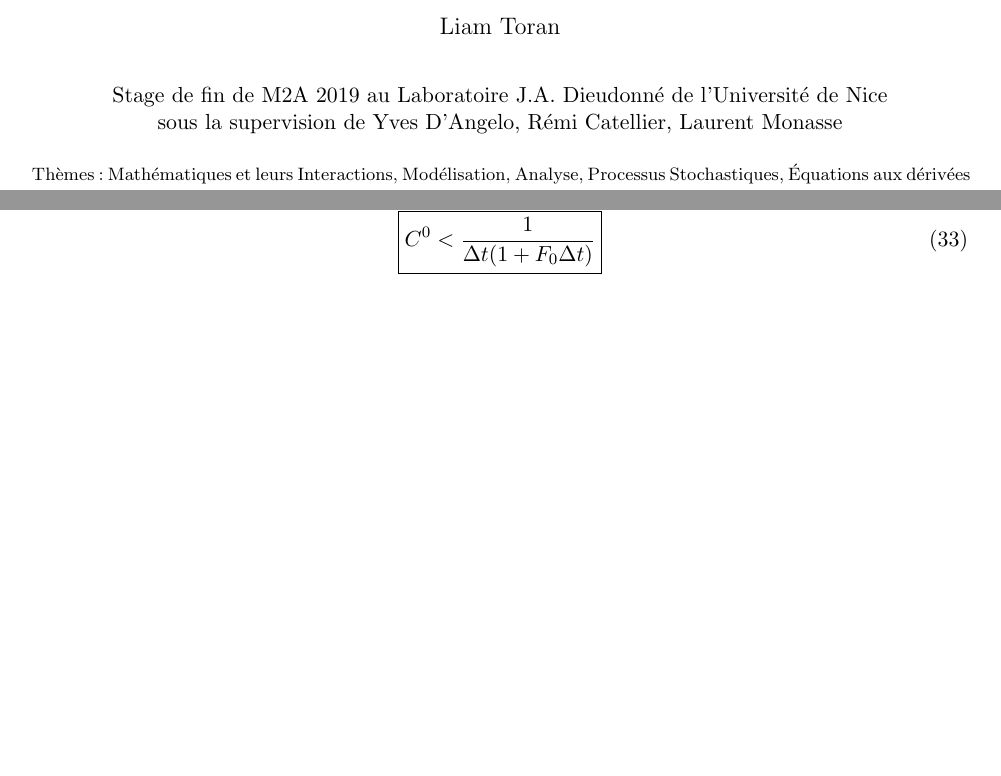
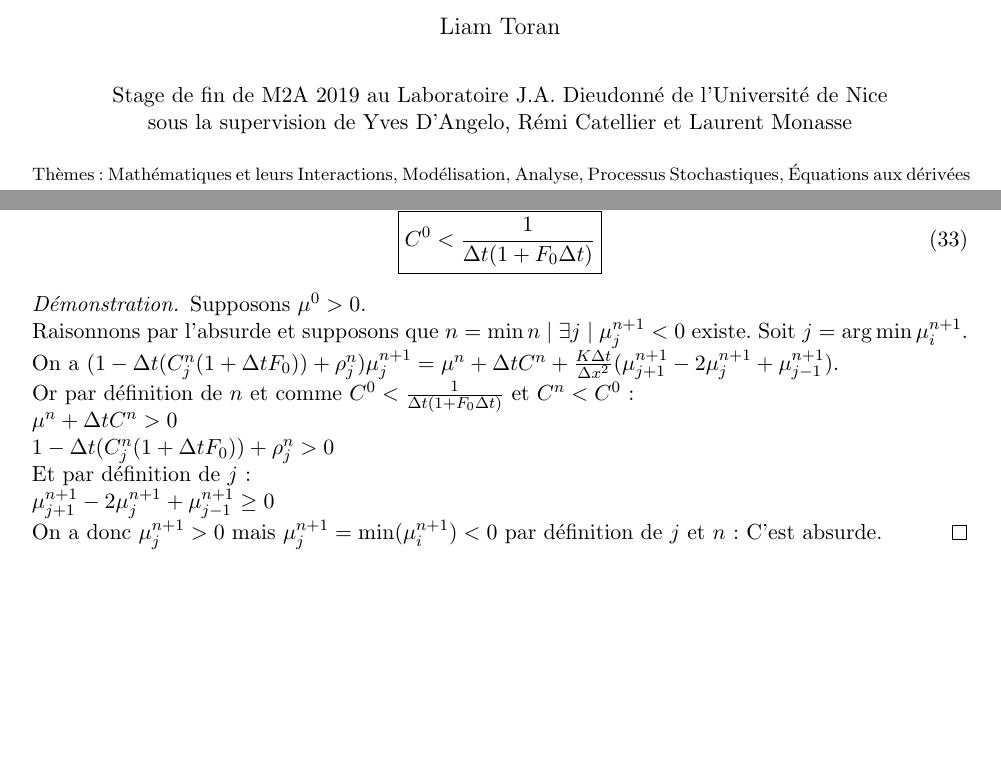
Before and after one commit to liamtoran/MushroomPDEs, a LaTeX document (rapport.tex, which reads rapport-aux/Schema.tex): two parts of pages 1 and 11 of 14, joined at a grey line, cut so that both start at the same text, the shorter picture padded with empty space. Compiled offline with pdfLaTeX.

Commit message:
Ajout de la preuve de la positivité pour le schema de l'EDP

```diff
--- a/rapport-aux/Schema.tex
+++ b/rapport-aux/Schema.tex
@@ -98,6 +98,16 @@ $A$ étant symétrique définie positive, afin de préserver la positivité, on
 \begin{equation}
 	\boxed{C^0< \frac{1}{\Dt(1+F_0\Dt)}}
 \end{equation}
+\begin{proof} Supposons $\mu^0 >0$.\\ Raisonnons par l'absurde et supposons que $n=\min{n \mid \exists j \mid \mu^{n+1}_j < 0}$ existe. Soit $j = \argmin{\mu^{n+1}_i}$.\\
+On a $(1-\Dt(C^{n}_j(1+\Dt F_0)) + \rho^{n}_j)\mu^{n+1}_j = \mu^{n}+  \Dt C^{n} +\frac{K\Dt}{\Dx^2}(\mu^{n+1}_{j+1} - 2\mu^{n+1}_j + \mu^{n+1}_{j-1}) $. \\
+Or par définition de $n$ et comme $C^0< \frac{1}{\Dt(1+F_0\Dt)}$ et $C^n < C^0$:\\
+ $ \mu^{n}+  \Dt C^{n} > 0$ \\
+ $ 1-\Dt(C^{n}_j(1+\Dt F_0)) + \rho^{n}_j > 0$ \\
+Et par définition de $j$: \\
+$\mu^{n+1}_{j+1} - 2\mu^{n+1}_j + \mu^{n+1}_{j-1} \geq 0$\\
+On a donc $\mu^{n+1}_j > 0$ mais   $\mu^{n+1}_j = \min(\mu^{n+1}_i) < 0$ par définition de $j$ et $n$ : C'est absurde.
+\end{proof}
+
 \newpage
 \section{Résolution numérique}
 \subsection{Résolution de l'EDO}
--- a/rapport.tex
+++ b/rapport.tex
@@ -26,6 +26,8 @@
 \newcommand{\Tl}{\frac{T}{\lambda}}
 \theoremstyle{definition}
 \newtheorem{definition}{Définition}[section]
+\DeclareMathOperator*{\argmax}{arg\,max}
+\DeclareMathOperator*{\argmin}{arg\,min}
 
 
 
@@ -69,7 +71,7 @@
 \maketitle
 \vspace{-20px}
 \begin{center}
-Stage de fin de M2A 2019 au Laboratoire J.A. Dieudonné de l'Université de Nice\\ sous la supervision de Yves D'Angelo, Rémi Catellier, Laurent Monasse
+Stage de fin de M2A 2019 au Laboratoire J.A. Dieudonné de l'Université de Nice\\ sous la supervision de Yves D'Angelo, Rémi Catellier et Laurent Monasse
 \end{center}
 {\footnotesize Thèmes: Mathématiques et leurs Interactions, Modélisation, Analyse, Processus Stochastiques, Équations aux dérivées partielles et ordinaires, Stabilité, Réaction-Diffusion, Ondes progressives, Simulation Numérique.}
 \begin{figure}[hb]
```
Also changed, not shown: rapport.pdf.
